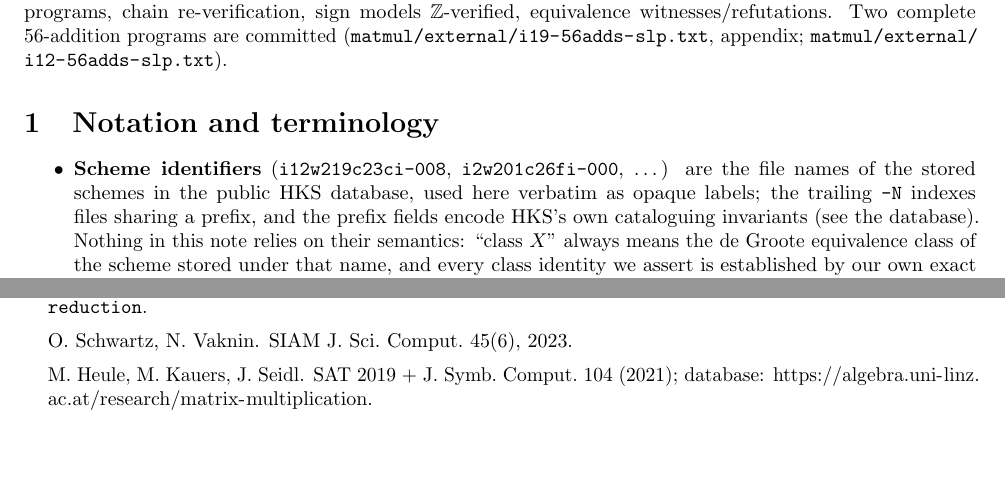
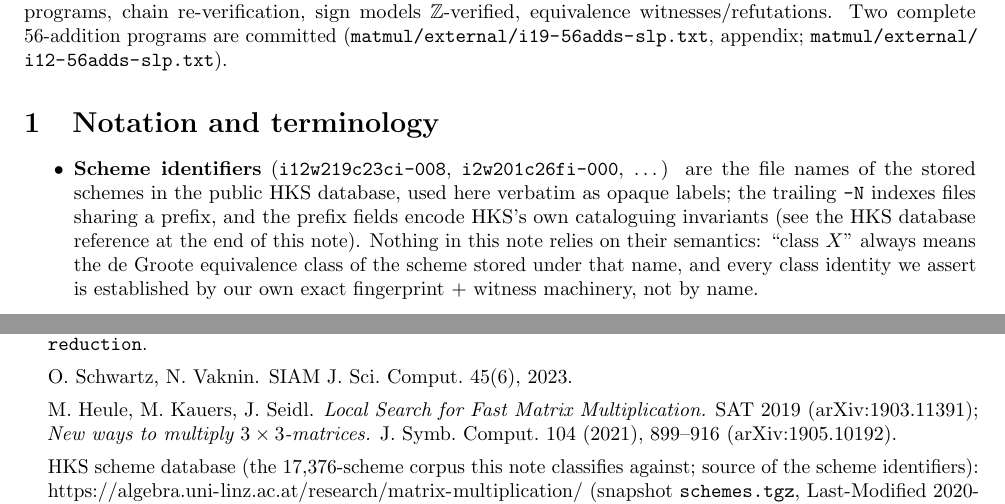
Before and after one commit to gsidebottom/logic, a LaTeX document (doc/matmul_adds_paper.tex): two parts of pages 2 and 7 of 9, joined at a grey line, cut so that both start at the same text, the shorter picture padded with empty space. Compiled offline with pdfLaTeX.

Commit message:
matmul: adds paper — promote HKS database to its own reference
The paper cited the HKS database only as a tail clause on the papers
reference, while §0 pointed at it vaguely ("see the database"). Now:
- §0 identifier bullet points explicitly to the HKS database
  reference at the end of the note.
- HKS papers reference carries both arXiv IDs (1903.11391, 1905.10192).
- The database is a standalone reference: the 17,376-scheme corpus
  this note classifies against and the source of the scheme
  identifiers, with the full URL and the schemes.tgz snapshot date
  (Last-Modified 2020-08-07).

Rebuild clean, zero overfulls.

Co-Authored-By: Claude Fable 5 <noreply@anthropic.com>

```diff
--- a/doc/matmul_adds_paper.tex
+++ b/doc/matmul_adds_paper.tex
@@ -125,7 +125,8 @@ committed (\path{matmul/external/i19-56adds-slp.txt}, appendix;
   schemes in the public HKS database, used here verbatim as opaque
   labels; the trailing \texttt{-N} indexes files sharing a prefix,
   and the prefix fields encode HKS's own cataloguing invariants (see
-  the database). Nothing in this note relies on their semantics:
+  the HKS database reference at the end of this note). Nothing in
+  this note relies on their semantics:
   ``class $X$'' always means the de Groote equivalence class of the
   scheme stored under that name, and every class identity we assert
   is established by our own exact fingerprint + witness machinery,
@@ -597,9 +598,14 @@ combinations:
 \item E.~M\aa rtensson, P.~S.~Wagner. IACR ePrint 2024/2063
   (Greedy-Potential). Code: \path{werekorren/fmm_add_reduction}.
 \item O.~Schwartz, N.~Vaknin. SIAM J.~Sci.~Comput.~45(6), 2023.
-\item M.~Heule, M.~Kauers, J.~Seidl. SAT 2019 + J.~Symb.\
-  Comput.~104 (2021); database:
-  \url{https://algebra.uni-linz.ac.at/research/matrix-multiplication}.
+\item M.~Heule, M.~Kauers, J.~Seidl. \emph{Local Search for Fast
+  Matrix Multiplication.} SAT 2019 (arXiv:1903.11391); \emph{New ways
+  to multiply $3\times3$-matrices.} J.~Symb.\ Comput.~104 (2021),
+  899--916 (arXiv:1905.10192).
+\item HKS scheme database (the 17{,}376-scheme corpus this note
+  classifies against; source of the scheme identifiers):
+  \url{https://algebra.uni-linz.ac.at/research/matrix-multiplication/}
+  (snapshot \texttt{schemes.tgz}, Last-Modified 2020-08-07).
 \item J.~Laderman. Bull.~AMS 82(1):126--128, 1976.
 \item H.~F.~de Groote. Theor.\ Comput.\ Sci.~7 (1978).
 \end{itemize}
```
Also changed, not shown: doc/matmul_adds_paper.md (+10 -4 lines), doc/matmul_adds_paper.pdf.
